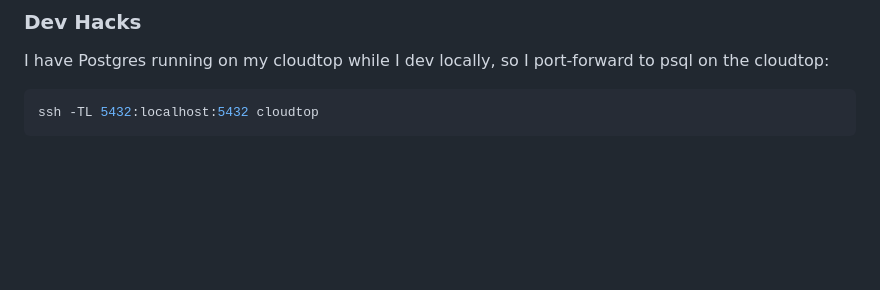
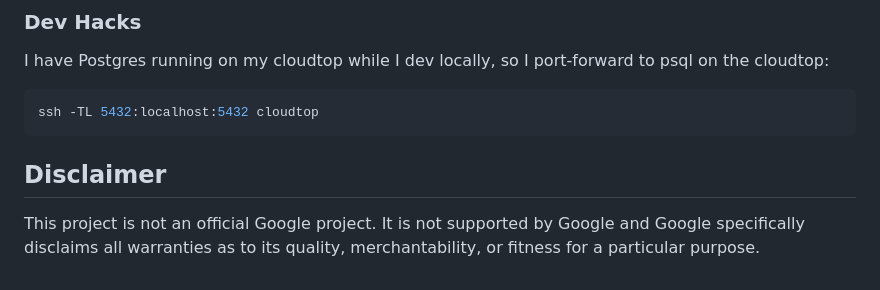
Before and after one commit to GDC-ConsumerEdge/parameter-store, a Markdown page: README.md, the part around the change. Drawn GitHub-style; blank space fills up the shorter version.

Commit message:
added disclaimer to README.md

````diff
--- a/README.md
+++ b/README.md
@@ -367,3 +367,9 @@ I have Postgres running on my cloudtop while I dev locally, so I port-forward to
 ```shell
 ssh -TL 5432:localhost:5432 cloudtop
 ```
+
+## Disclaimer
+
+This project is not an official Google project. It is not supported by
+Google and Google specifically disclaims all warranties as to its quality,
+merchantability, or fitness for a particular purpose.
````
